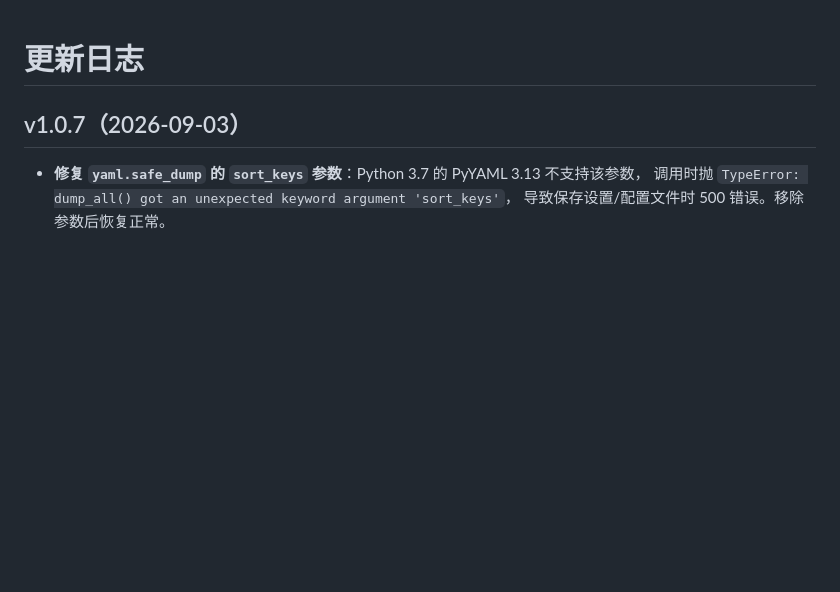
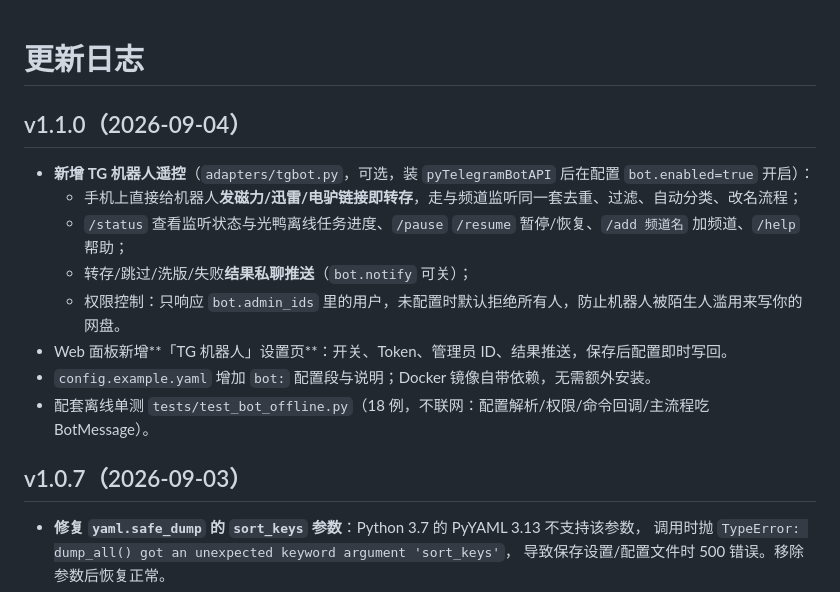
Before and after one commit to tianjian518/tg-guangya, a Markdown page: CHANGELOG.md, the part around the change. GitHub-like rendering; blank space fills up the shorter version.

Commit message:
feat: TG 机器人遥控（v1.1.0）：配置/面板/文档同步

```diff
--- a/CHANGELOG.md
+++ b/CHANGELOG.md
@@ -1,4 +1,15 @@
 # 更新日志
+
+## v1.1.0（2026-09-04）
+
+- **新增 TG 机器人遥控**（`adapters/tgbot.py`，可选，装 `pyTelegramBotAPI` 后在配置 `bot.enabled=true` 开启）：
+  - 手机上直接给机器人**发磁力/迅雷/电驴链接即转存**，走与频道监听同一套去重、过滤、自动分类、改名流程；
+  - `/status` 查看监听状态与光鸭离线任务进度、`/pause` `/resume` 暂停/恢复、`/add 频道名` 加频道、`/help` 帮助；
+  - 转存/跳过/洗版/失败**结果私聊推送**（`bot.notify` 可关）；
+  - 权限控制：只响应 `bot.admin_ids` 里的用户，未配置时默认拒绝所有人，防止机器人被陌生人滥用来写你的网盘。
+- Web 面板新增**「TG 机器人」设置页**：开关、Token、管理员 ID、结果推送，保存后配置即时写回。
+- `config.example.yaml` 增加 `bot:` 配置段与说明；Docker 镜像自带依赖，无需额外安装。
+- 配套离线单测 `tests/test_bot_offline.py`（18 例，不联网：配置解析/权限/命令回调/主流程吃 BotMessage）。
 
 ## v1.0.7（2026-09-03）
 
```
